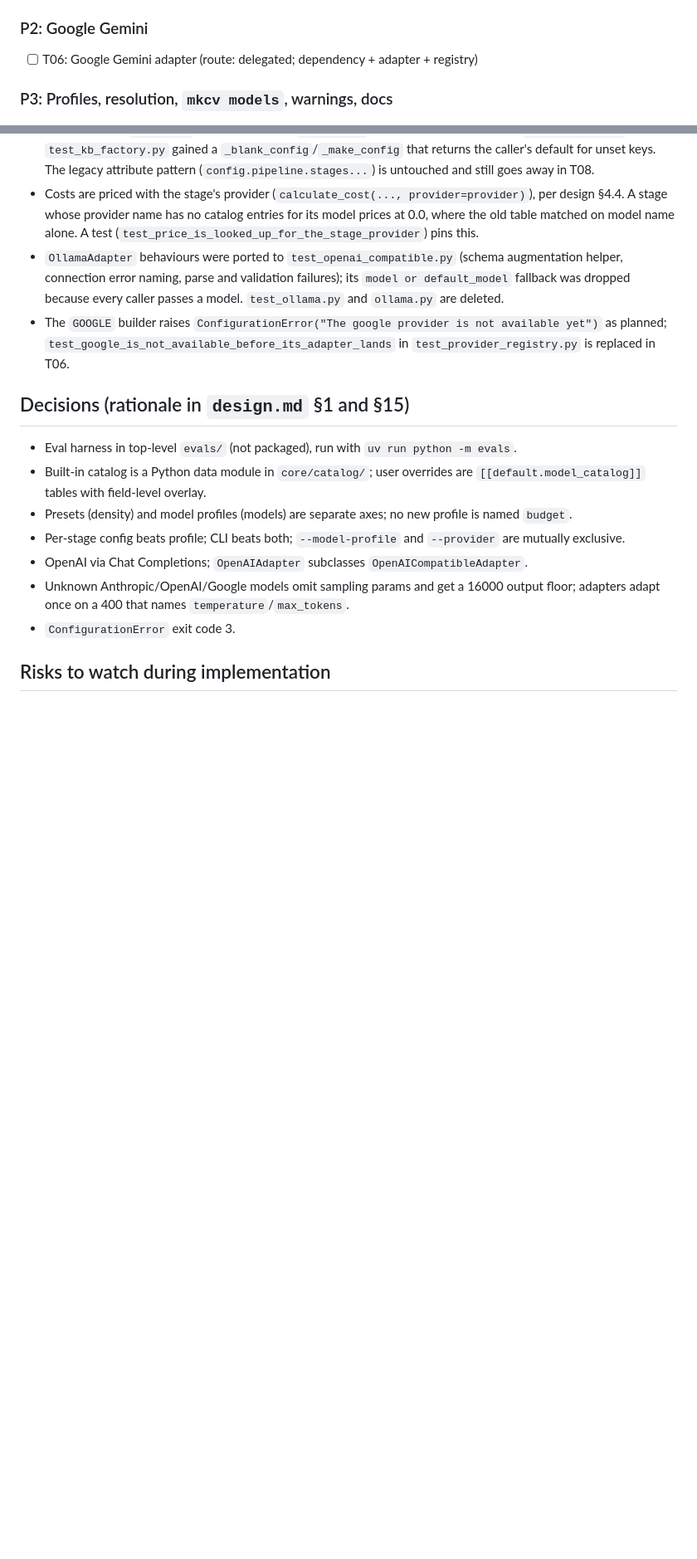
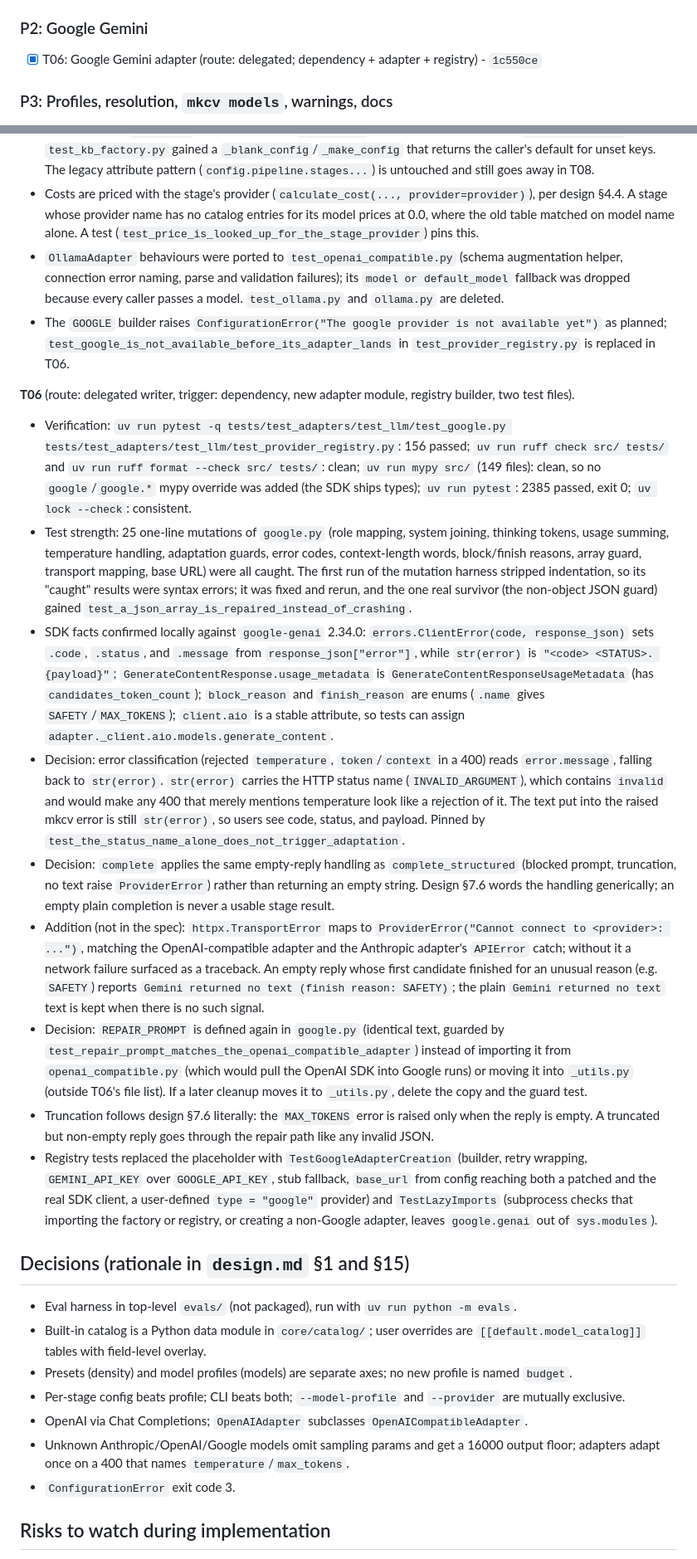
Before and after one commit to bkuberek/mkcv, a Markdown page: odd/tasks/multi-provider-support.md, 2 parts joined by grey strips. Shown at 83% size. GitHub-like rendering; blank space fills up the shorter version.

Commit message:
docs(odd): record T06 evidence

```diff
--- a/odd/tasks/multi-provider-support.md
+++ b/odd/tasks/multi-provider-support.md
@@ -42,7 +42,7 @@ Route legend: `delegated` = one bounded writer (2+ non-trivial files, writer tri
 
 ### P2: Google Gemini
 
-- [ ] T06: Google Gemini adapter (route: delegated; dependency + adapter + registry)
+- [x] T06: Google Gemini adapter (route: delegated; dependency + adapter + registry) - `1c550ce`
 
 ### P3: Profiles, resolution, `mkcv models`, warnings, docs
 
@@ -143,6 +144,18 @@ Plus the focused pytest command listed in each task of `tasks.md`.
 - `OllamaAdapter` behaviours were ported to `test_openai_compatible.py` (schema augmentation helper, connection error naming, parse and validation failures); its `model or default_model` fallback was dropped because every caller passes a model. `test_ollama.py` and `ollama.py` are deleted.
 - The `GOOGLE` builder raises `ConfigurationError("The google provider is not available yet")` as planned; `test_google_is_not_available_before_its_adapter_lands` in `test_provider_registry.py` is replaced in T06.
 
+**T06** (route: delegated writer, trigger: dependency, new adapter module, registry builder, two test files).
+
+- Verification: `uv run pytest -q tests/test_adapters/test_llm/test_google.py tests/test_adapters/test_llm/test_provider_registry.py`: 156 passed; `uv run ruff check src/ tests/` and `uv run ruff format --check src/ tests/`: clean; `uv run mypy src/` (149 files): clean, so no `google`/`google.*` mypy override was added (the SDK ships types); `uv run pytest`: 2385 passed, exit 0; `uv lock --check`: consistent.
+- Test strength: 25 one-line mutations of `google.py` (role mapping, system joining, thinking tokens, usage summing, temperature handling, adaptation guards, error codes, context-length words, block/finish reasons, array guard, transport mapping, base URL) were all caught. The first run of the mutation harness stripped indentation, so its "caught" results were syntax errors; it was fixed and rerun, and the one real survivor (the non-object JSON guard) gained `test_a_json_array_is_repaired_instead_of_crashing`.
+- SDK facts confirmed locally against `google-genai` 2.34.0: `errors.ClientError(code, response_json)` sets `.code`, `.status`, and `.message` from `response_json["error"]`, while `str(error)` is `"<code> <STATUS>. {payload}"`; `GenerateContentResponse.usage_metadata` is `GenerateContentResponseUsageMetadata` (has `candidates_token_count`); `block_reason` and `finish_reason` are enums (`.name` gives `SAFETY`/`MAX_TOKENS`); `client.aio` is a stable attribute, so tests can assign `adapter._client.aio.models.generate_content`.
+- Decision: error classification (rejected `temperature`, `token`/`context` in a 400) reads `error.message`, falling back to `str(error)`. `str(error)` carries the HTTP status name (`INVALID_ARGUMENT`), which contains `invalid` and would make any 400 that merely mentions temperature look like a rejection of it. The text put into the raised mkcv error is still `str(error)`, so users see code, status, and payload. Pinned by `test_the_status_name_alone_does_not_trigger_adaptation`.
+- Decision: `complete` applies the same empty-reply handling as `complete_structured` (blocked prompt, truncation, no text raise `ProviderError`) rather than returning an empty string. Design §7.6 words the handling generically; an empty plain completion is never a usable stage result.
+- Addition (not in the spec): `httpx.TransportError` maps to `ProviderError("Cannot connect to <provider>: ...")`, matching the OpenAI-compatible adapter and the Anthropic adapter's `APIError` catch; without it a network failure surfaced as a traceback. An empty reply whose first candidate finished for an unusual reason (e.g. `SAFETY`) reports `Gemini returned no text (finish reason: SAFETY)`; the plain `Gemini returned no text` text is kept when there is no such signal.
+- Decision: `REPAIR_PROMPT` is defined again in `google.py` (identical text, guarded by `test_repair_prompt_matches_the_openai_compatible_adapter`) instead of importing it from `openai_compatible.py` (which would pull the OpenAI SDK into Google runs) or moving it into `_utils.py` (outside T06's file list). If a later cleanup moves it to `_utils.py`, delete the copy and the guard test.
+- Truncation follows design §7.6 literally: the `MAX_TOKENS` error is raised only when the reply is empty. A truncated but non-empty reply goes through the repair path like any invalid JSON.
+- Registry tests replaced the placeholder with `TestGoogleAdapterCreation` (builder, retry wrapping, `GEMINI_API_KEY` over `GOOGLE_API_KEY`, stub fallback, `base_url` from config reaching both a patched and the real SDK client, a user-defined `type = "google"` provider) and `TestLazyImports` (subprocess checks that importing the factory or registry, or creating a non-Google adapter, leaves `google.genai` out of `sys.modules`).
+
 ## Decisions (rationale in `design.md` §1 and §15)
 
 - Eval harness in top-level `evals/` (not packaged), run with `uv run python -m evals`.
```
Also changed, not shown: other parts of odd/tasks/multi-provider-support.md (+2 -1 lines).
